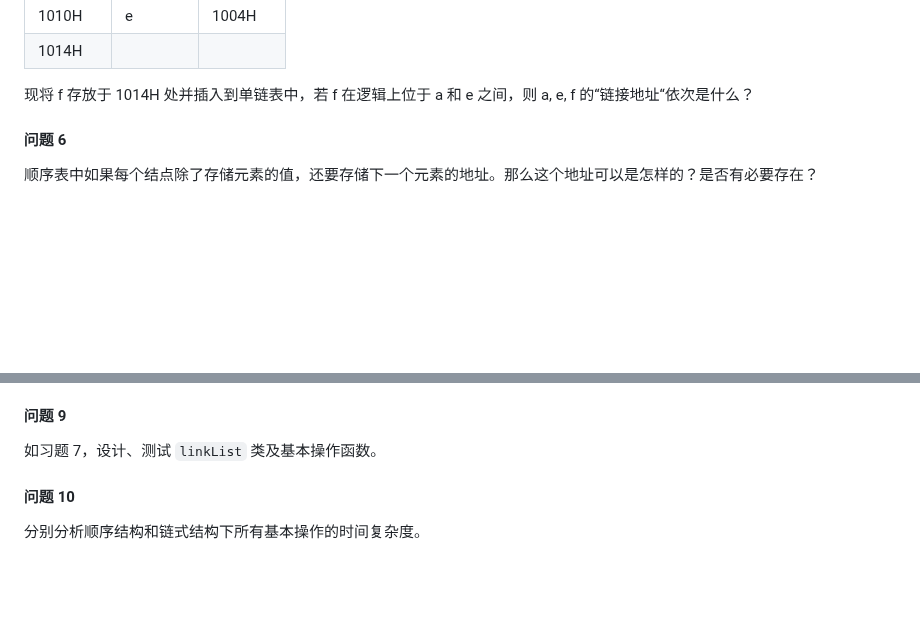
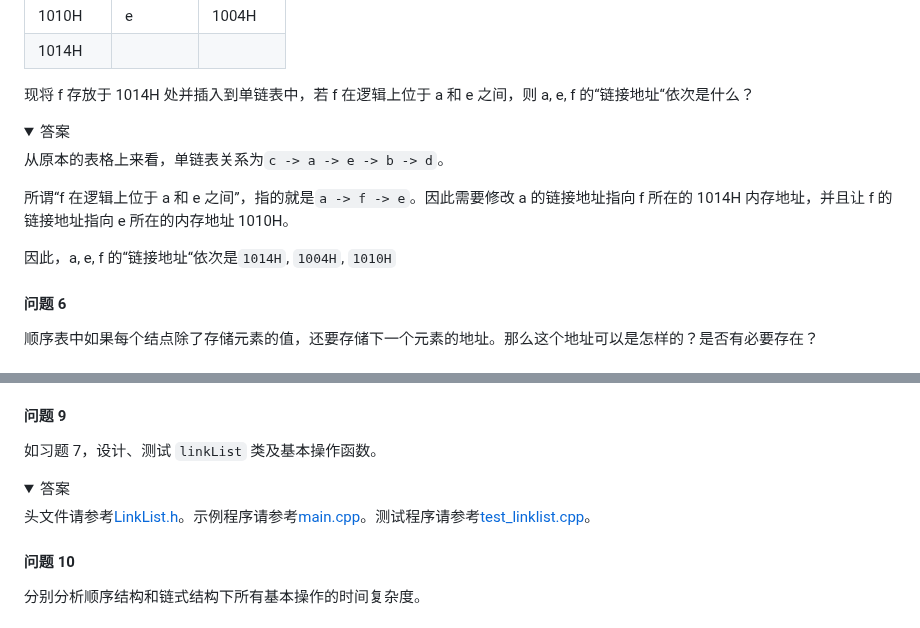
Before and after one commit to ukeSJTU/CS2602, a Markdown page: docs/Chapter2.md, 2 parts joined by grey strips. Rendered like a GitHub page; folded sections open; blank space fills up the shorter version.

Commit message:
docs: 笔记备份

```diff
--- a/docs/Chapter2.md
+++ b/docs/Chapter2.md
@@ -417,6 +417,17 @@ lorem ipsum
 
 现将 f 存放于 1014H 处并插入到单链表中，若 f 在逻辑上位于 a 和 e 之间，则 a, e, f 的“链接地址“依次是什么？
 
+<details>
+  <summary>答案</summary>
+
+从原本的表格上来看，单链表关系为`c -> a -> e -> b -> d`。
+
+所谓“f 在逻辑上位于 a 和 e 之间”，指的就是`a -> f -> e`。因此需要修改 a 的链接地址指向 f 所在的 1014H 内存地址，并且让 f 的链接地址指向 e 所在的内存地址 1010H。
+
+因此，a, e, f 的“链接地址“依次是`1014H`, `1004H`, `1010H`
+
+</details>
+
 #### 问题 6
 
 顺序表中如果每个结点除了存储元素的值，还要存储下一个元素的地址。那么这个地址可以是怎样的？是否有必要存在？
@@ -439,6 +450,13 @@ lorem ipsum
 #### 问题 9
 
 如习题 7，设计、测试 `linkList` 类及基本操作函数。
+
+<details>
+  <summary>答案</summary>
+
+头文件请参考[LinkList.h](../include/LinkList.h)。示例程序请参考[main.cpp](../src/examples/Chapter2/2-7/main.cpp)。测试程序请参考[test_linklist.cpp](../test/test_linklist.cpp)。
+
+</details>
 
 #### 问题 10
 
```
